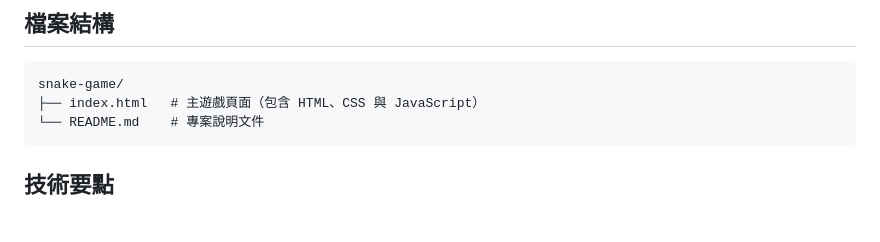
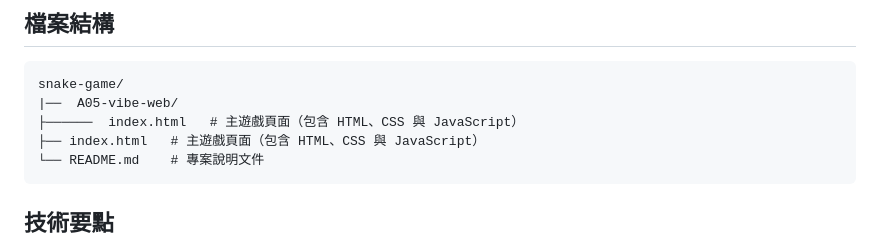
Before and after one commit to mcwemw/snake-game, a Markdown page: README.md, the part around the change. Rendered like a GitHub page; blank space fills up the shorter version.

````diff
--- a/README.md
+++ b/README.md
@@ -29,6 +29,8 @@
 
 ```text
 snake-game/
+|──  A05-vibe-web/
+├──────  index.html   # 主遊戲頁面（包含 HTML、CSS 與 JavaScript）
 ├── index.html   # 主遊戲頁面（包含 HTML、CSS 與 JavaScript）
 └── README.md    # 專案說明文件
 ```
````
